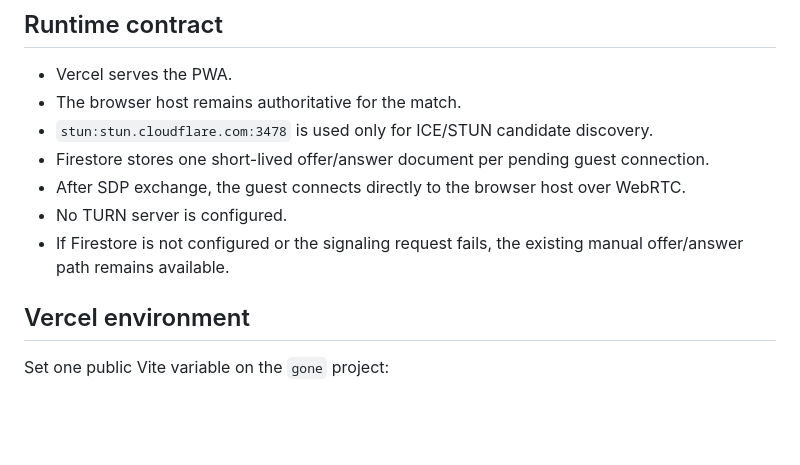
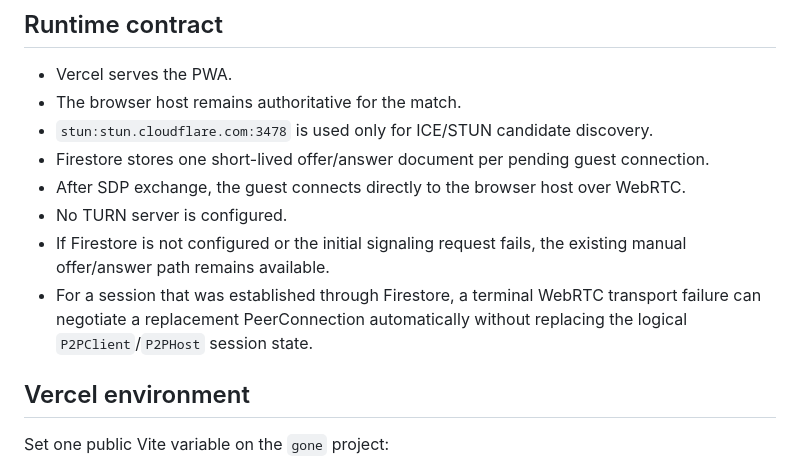
Before and after one commit to gernotfound/gone, a Markdown page: docs/firestore_multiplayer_signaling.md, the part around one of its changes. Drawn GitHub-style; blank space fills up the shorter version.

```diff
--- a/docs/firestore_multiplayer_signaling.md
+++ b/docs/firestore_multiplayer_signaling.md
@@ -10,7 +10,8 @@ G.O.N.E. uses Firestore only as an ephemeral WebRTC signaling mailbox. Gameplay
 - Firestore stores one short-lived offer/answer document per pending guest connection.
 - After SDP exchange, the guest connects directly to the browser host over WebRTC.
 - No TURN server is configured.
-- If Firestore is not configured or the signaling request fails, the existing manual offer/answer path remains available.
+- If Firestore is not configured or the initial signaling request fails, the existing manual offer/answer path remains available.
+- For a session that was established through Firestore, a terminal WebRTC transport failure can negotiate a replacement PeerConnection automatically without replacing the logical `P2PClient`/`P2PHost` session state.
 
 ## Vercel environment
 
```
Also changed, not shown: other parts of docs/firestore_multiplayer_signaling.md (+24 -4 lines).
